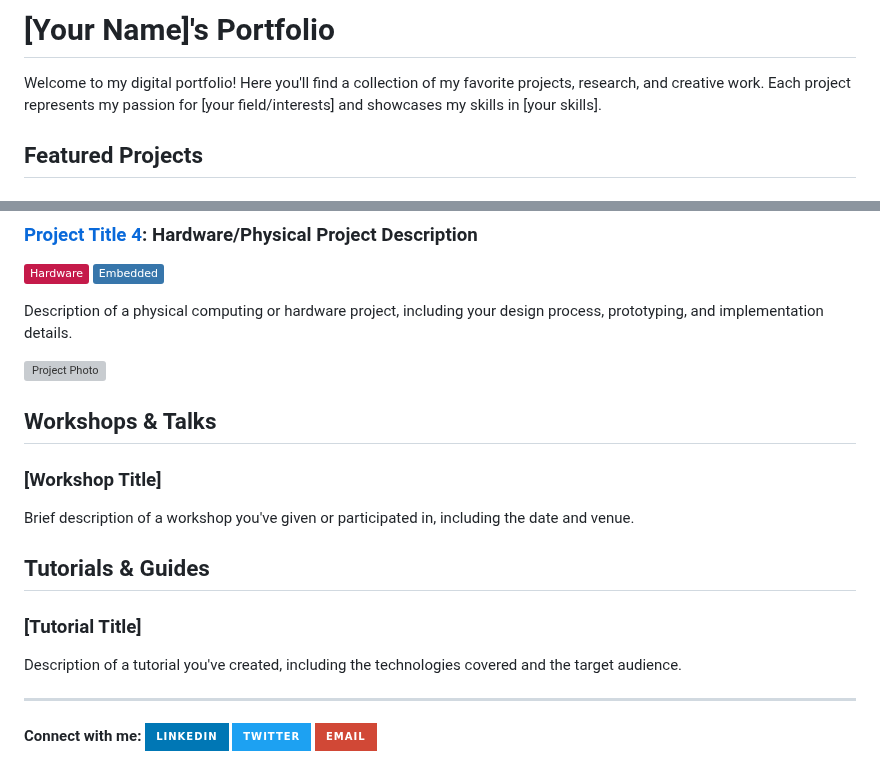
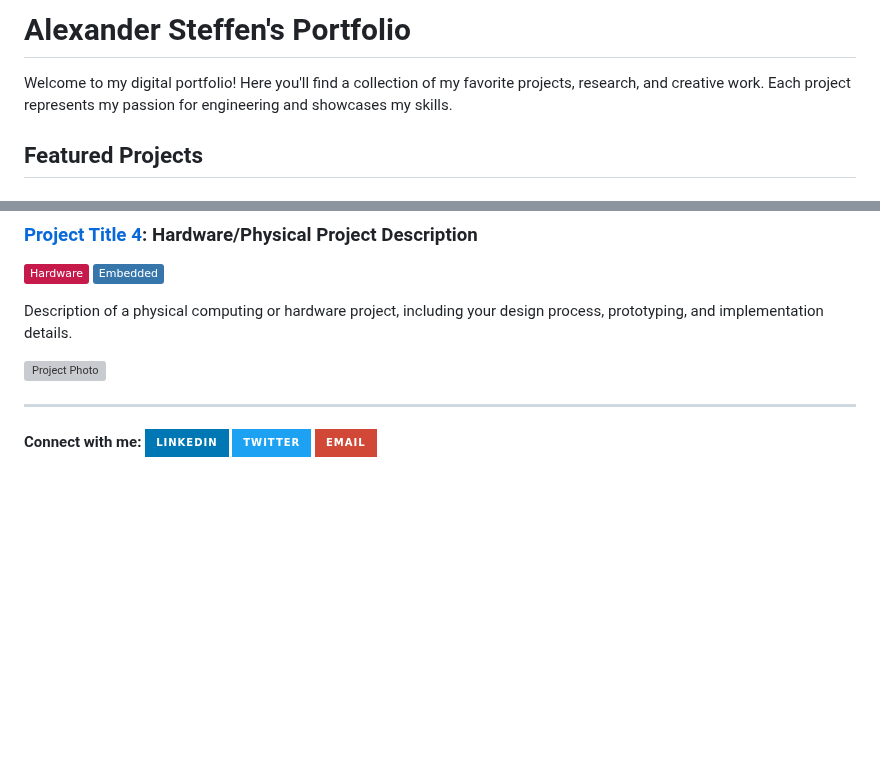
Before and after one commit to Zando777/Zando777.github.io, a Markdown page: README.md, 2 parts joined by grey strips. GitHub-like rendering; badges without logos; blank space fills up the shorter version; grey boxes are pictures that could not be loaded.

```diff
--- a/README.md
+++ b/README.md
@@ -47,8 +47,8 @@ img {
 }
 </style>
 
-# [Your Name]'s Portfolio
-Welcome to my digital portfolio! Here you'll find a collection of my favorite projects, research, and creative work. Each project represents my passion for [your field/interests] and showcases my skills in [your skills].
+# Alexander Steffen's Portfolio
+Welcome to my digital portfolio! Here you'll find a collection of my favorite projects, research, and creative work. Each project represents my passion for engineering and showcases my skills.
 
 ## Featured Projects
 ### [Project Title 1](link-to-project) : Brief Description of Project
@@ -80,15 +80,6 @@ Description of a physical computing or hardware project, including your design p
 
 ![Project Photo](assets/images/project4-photo.jpg)
 
-## Workshops & Talks
-
-### [Workshop Title]
-Brief description of a workshop you've given or participated in, including the date and venue.
-
-## Tutorials & Guides
-
-### [Tutorial Title]
-Description of a tutorial you've created, including the technologies covered and the target audience.
 
 ---
 
```
